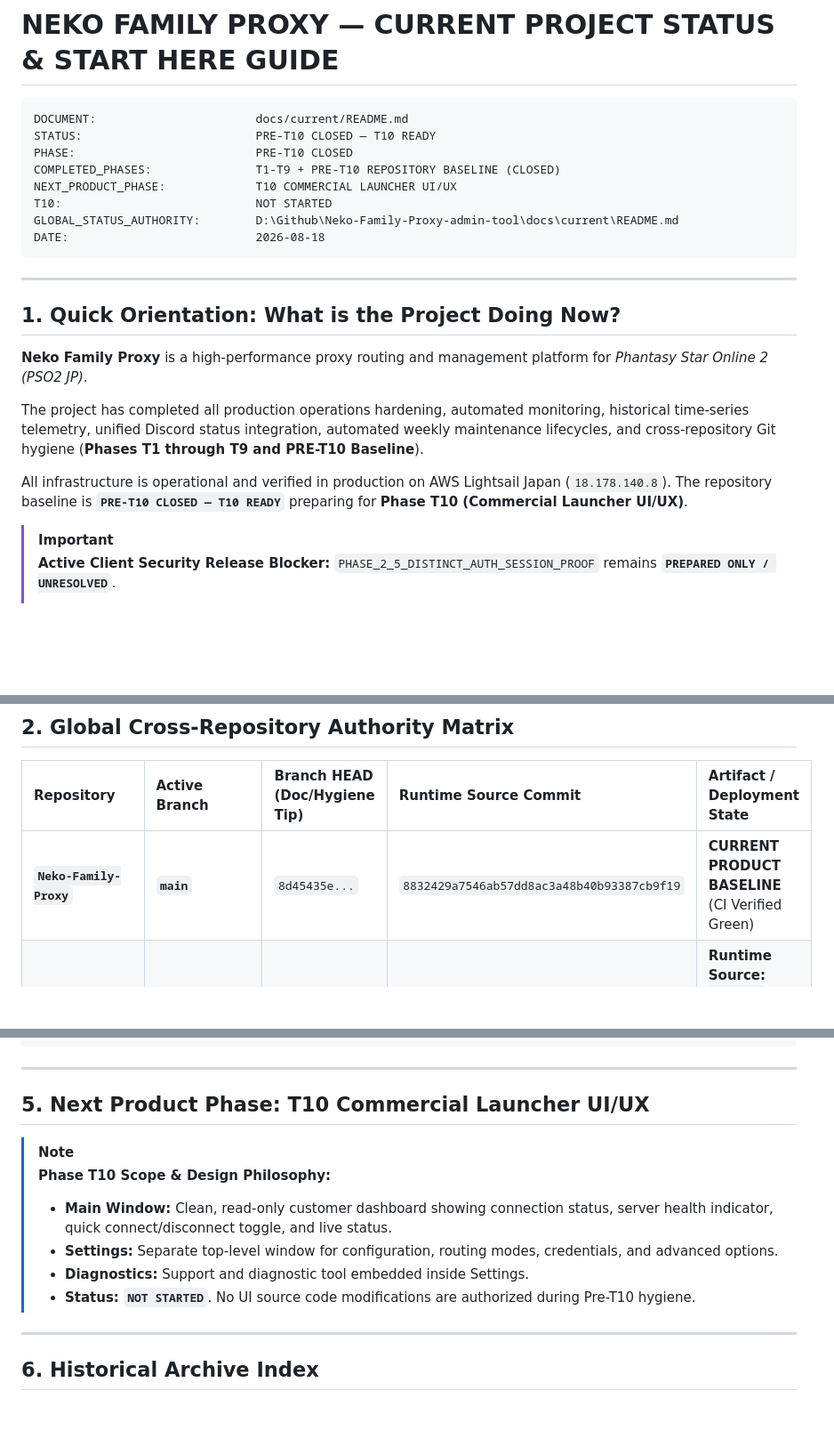
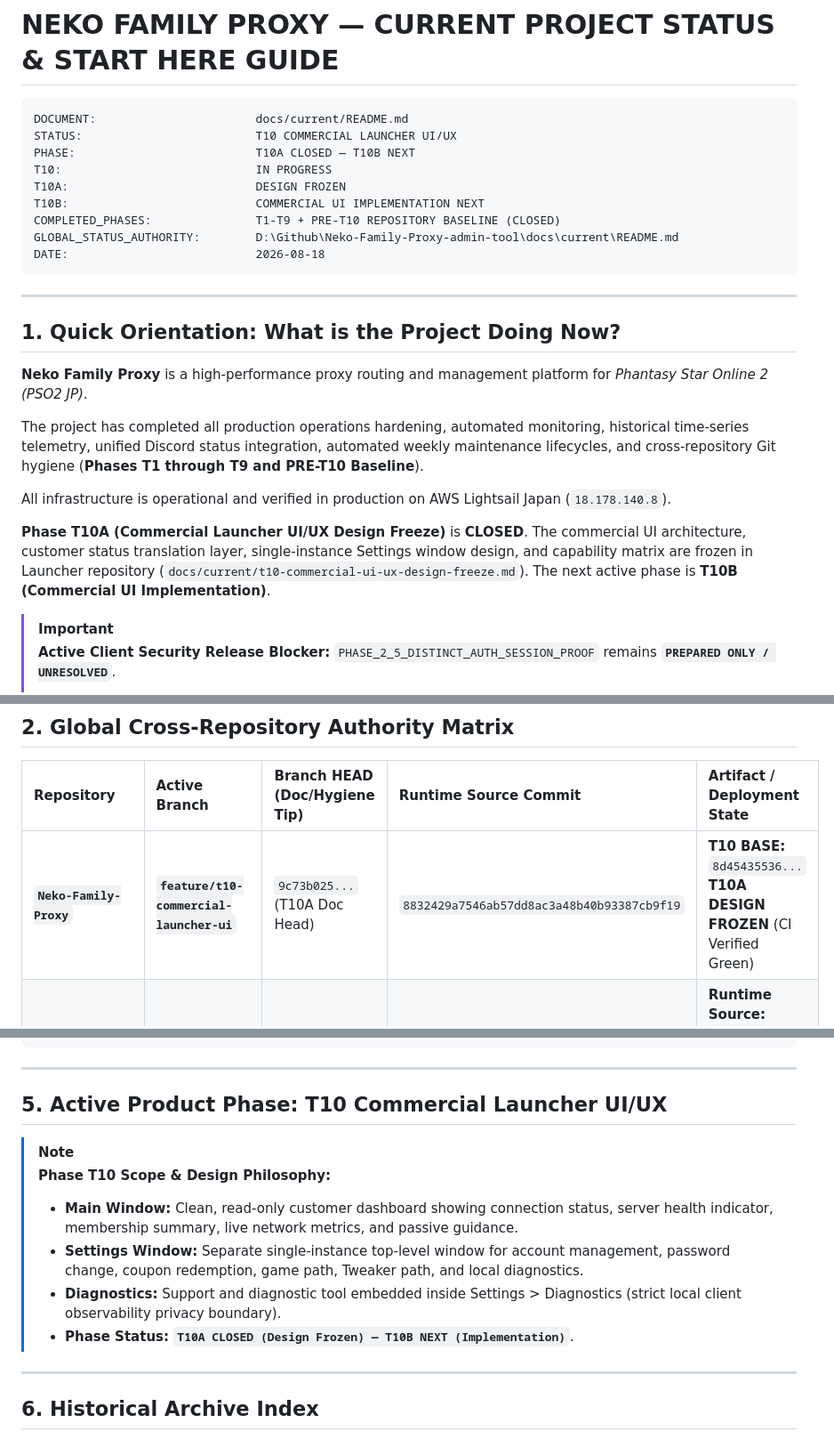
Before and after one commit to Valeneko-pranmong/Neko-Family-Proxy-admin-tool, a Markdown page: docs/current/README.md, 3 parts joined by grey strips. Shown at 89% size. GitHub-like rendering; blank space fills up the shorter version.

Commit message:
docs: open T10 commercial Launcher UI phase

````diff
--- a/docs/current/README.md
+++ b/docs/current/README.md
@@ -2,11 +2,12 @@
 
 ```text
 DOCUMENT:                       docs/current/README.md
-STATUS:                         PRE-T10 CLOSED — T10 READY
-PHASE:                          PRE-T10 CLOSED
+STATUS:                         T10 COMMERCIAL LAUNCHER UI/UX
+PHASE:                          T10A CLOSED — T10B NEXT
+T10:                            IN PROGRESS
+T10A:                           DESIGN FROZEN
+T10B:                           COMMERCIAL UI IMPLEMENTATION NEXT
 COMPLETED_PHASES:               T1-T9 + PRE-T10 REPOSITORY BASELINE (CLOSED)
-NEXT_PRODUCT_PHASE:             T10 COMMERCIAL LAUNCHER UI/UX
-T10:                            NOT STARTED
 GLOBAL_STATUS_AUTHORITY:        D:\Github\Neko-Family-Proxy-admin-tool\docs\current\README.md
 DATE:                           2026-08-18
 ```
@@ -19,7 +20,9 @@ DATE:                           2026-08-18
 
 The project has completed all production operations hardening, automated monitoring, historical time-series telemetry, unified Discord status integration, automated weekly maintenance lifecycles, and cross-repository Git hygiene (**Phases T1 through T9 and PRE-T10 Baseline**).
 
-All infrastructure is operational and verified in production on AWS Lightsail Japan (`18.178.140.8`). The repository baseline is **`PRE-T10 CLOSED — T10 READY`** preparing for **Phase T10 (Commercial Launcher UI/UX)**.
+All infrastructure is operational and verified in production on AWS Lightsail Japan (`18.178.140.8`).
+
+**Phase T10A (Commercial Launcher UI/UX Design Freeze)** is **CLOSED**. The commercial UI architecture, customer status translation layer, single-instance Settings window design, and capability matrix are frozen in Launcher repository (`docs/current/t10-commercial-ui-ux-design-freeze.md`). The next active phase is **T10B (Commercial UI Implementation)**.
 
 > [!IMPORTANT]
 > **Active Client Security Release Blocker:**
@@ -34,7 +37,7 @@ All infrastructure is operational and verified in production on AWS Lightsail Ja
 
 | Repository | Active Branch | Branch HEAD (Doc/Hygiene Tip) | Runtime Source Commit | Artifact / Deployment State |
 | :--- | :--- | :--- | :--- | :--- |
-| **`Neko-Family-Proxy`** | **`main`** | `8d45435e...` | `8832429a7546ab57dd8ac3a48b40b93387cb9f19` | **CURRENT PRODUCT BASELINE** (CI Verified Green) |
+| **`Neko-Family-Proxy`** | **`feature/t10-commercial-launcher-ui`** | `9c73b025...` (T10A Doc Head) | `8832429a7546ab57dd8ac3a48b40b93387cb9f19` | **T10 BASE:** `8d45435536...`<br>**T10A DESIGN FROZEN** (CI Verified Green) |
 | **`NekoProxyCore`** | `feature/neko-auth-lite-v1-core` | `b592725f...` | `f269627351fc6a2c13b07c90f0e43ff69d17f058` | **Runtime Source:** `f269627`<br>**Production Artifact:** `AMBIGUOUS / NOT YET REFROZEN` |
 | **`Neko-Family-Proxy-admin-tool`** | `main` | Current Tip | `6b5940bdfcd2dcbaf1d5966213fab934c2a4c85d` (UI) | **Global Doc & Status Authority** (T1–T9 Verified in Production) |
 
@@ -76,14 +79,14 @@ SSH_PRODUCTION_CREDENTIAL       = ROTATED & SECURED (Ed25519; old key revoked fr
 
 ---
 
-## 5. Next Product Phase: T10 Commercial Launcher UI/UX
+## 5. Active Product Phase: T10 Commercial Launcher UI/UX
 
 > [!NOTE]
 > **Phase T10 Scope & Design Philosophy:**
-> - **Main Window:** Clean, read-only customer dashboard showing connection status, server health indicator, quick connect/disconnect toggle, and live status.
-> - **Settings:** Separate top-level window for configuration, routing modes, credentials, and advanced options.
-> - **Diagnostics:** Support and diagnostic tool embedded inside Settings.
-> - **Status:** **`NOT STARTED`**. No UI source code modifications are authorized during Pre-T10 hygiene.
+> - **Main Window:** Clean, read-only customer dashboard showing connection status, server health indicator, membership summary, live network metrics, and passive guidance.
+> - **Settings Window:** Separate single-instance top-level window for account management, password change, coupon redemption, game path, Tweaker path, and local diagnostics.
+> - **Diagnostics:** Support and diagnostic tool embedded inside Settings > Diagnostics (strict local client observability privacy boundary).
+> - **Phase Status:** **`T10A CLOSED (Design Frozen) — T10B NEXT (Implementation)`**.
 
 ---
 
````
